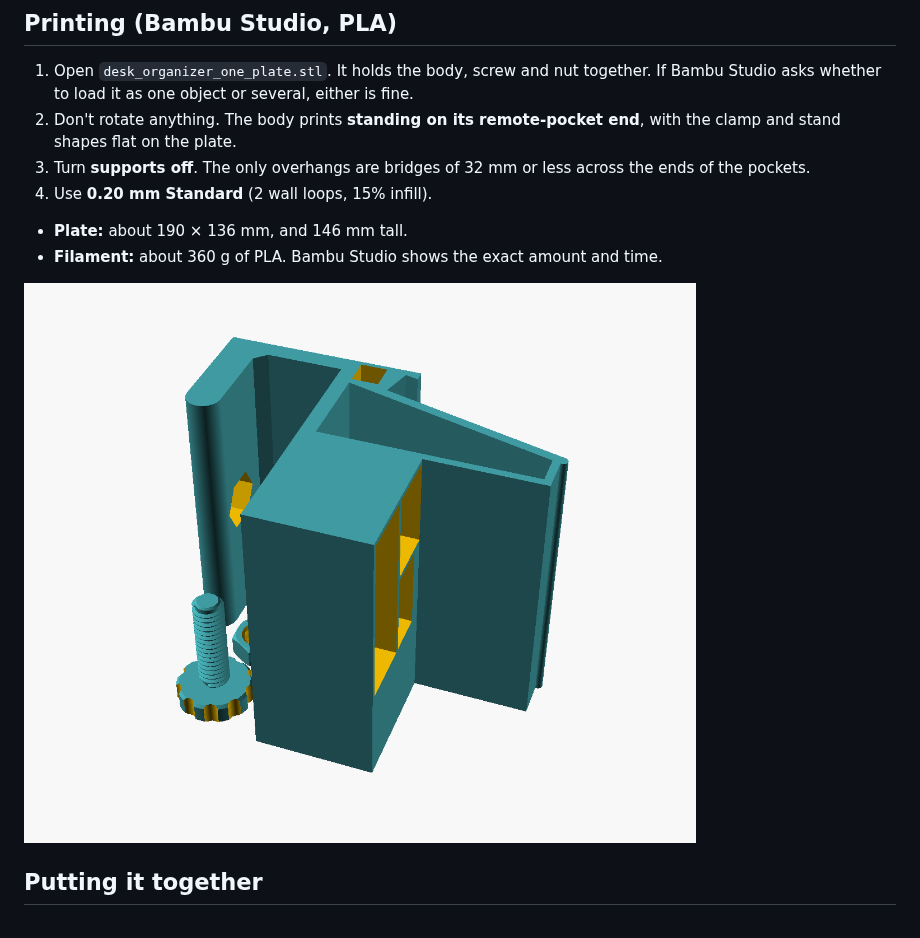
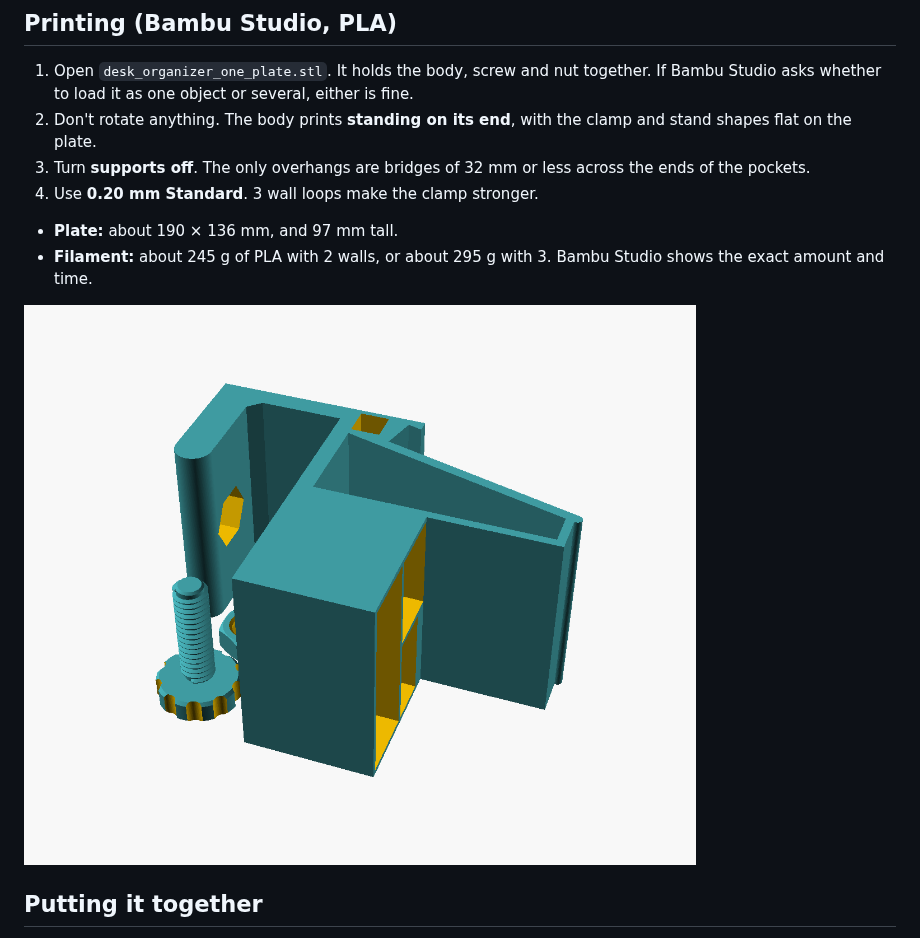
Before and after one commit to 3couch-alt/Work, a Markdown page: desk-organizer/README.md, the part around one of its changes. GitHub-like rendering; pictures changed too: desk-organizer/preview_print.png.

```diff
--- a/desk-organizer/README.md
+++ b/desk-organizer/README.md
@@ -35,12 +38,12 @@ The pockets behind the stand start just past where the phone's top leans back, s
 ## Printing (Bambu Studio, PLA)
 
 1. Open `desk_organizer_one_plate.stl`. It holds the body, screw and nut together. If Bambu Studio asks whether to load it as one object or several, either is fine.
-2. Don't rotate anything. The body prints **standing on its remote-pocket end**, with the clamp and stand shapes flat on the plate.
+2. Don't rotate anything. The body prints **standing on its end**, with the clamp and stand shapes flat on the plate.
 3. Turn **supports off**. The only overhangs are bridges of 32 mm or less across the ends of the pockets.
-4. Use **0.20 mm Standard** (2 wall loops, 15% infill).
+4. Use **0.20 mm Standard**. 3 wall loops make the clamp stronger.
 
-- **Plate:** about 190 × 136 mm, and 146 mm tall.
-- **Filament:** about 360 g of PLA. Bambu Studio shows the exact amount and time.
+- **Plate:** about 190 × 136 mm, and 97 mm tall.
+- **Filament:** about 245 g of PLA with 2 walls, or about 295 g with 3. Bambu Studio shows the exact amount and time.
 
 ![Print plate](preview_print.png)
 
```
Also changed, not shown: other parts of desk-organizer/README.md (+16 -13 lines), desk-organizer/preview_from_bed.png, desk-organizer/preview_from_desk.png, desk-organizer/preview_side.png, desk-organizer/preview_sideways.png (added), 2 other files.
